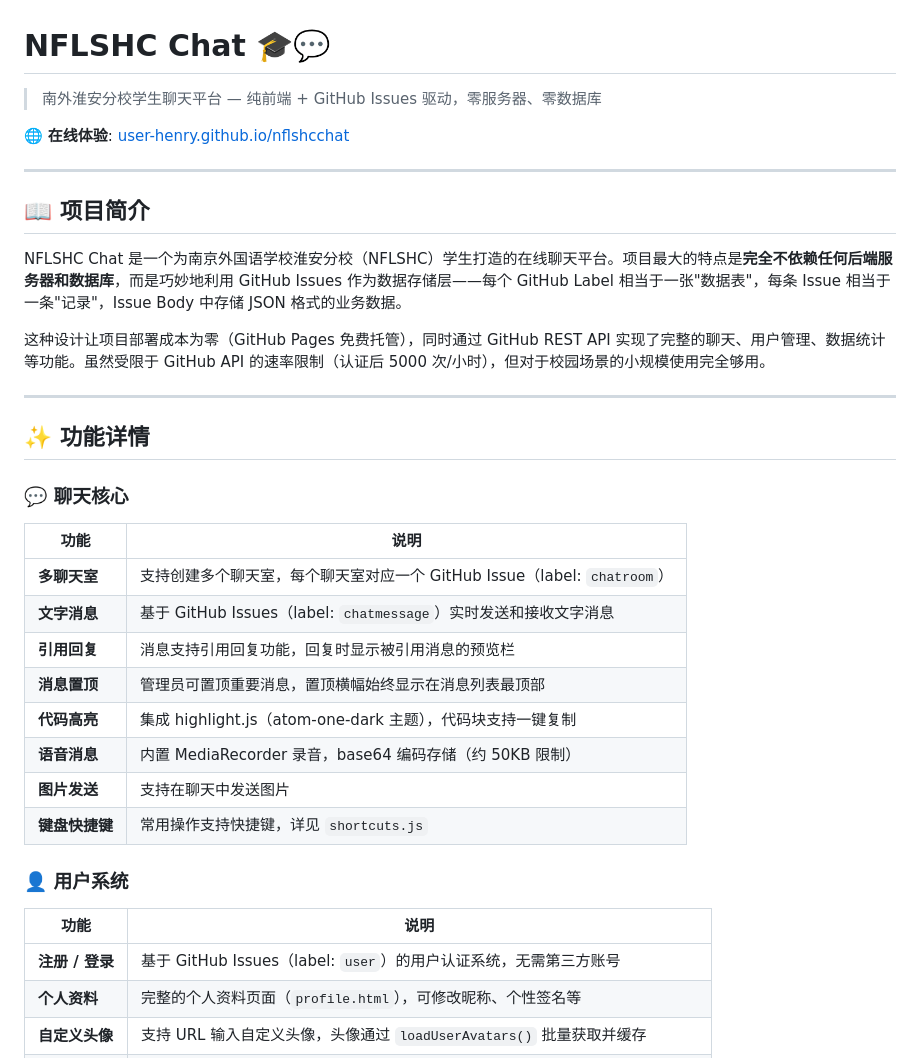
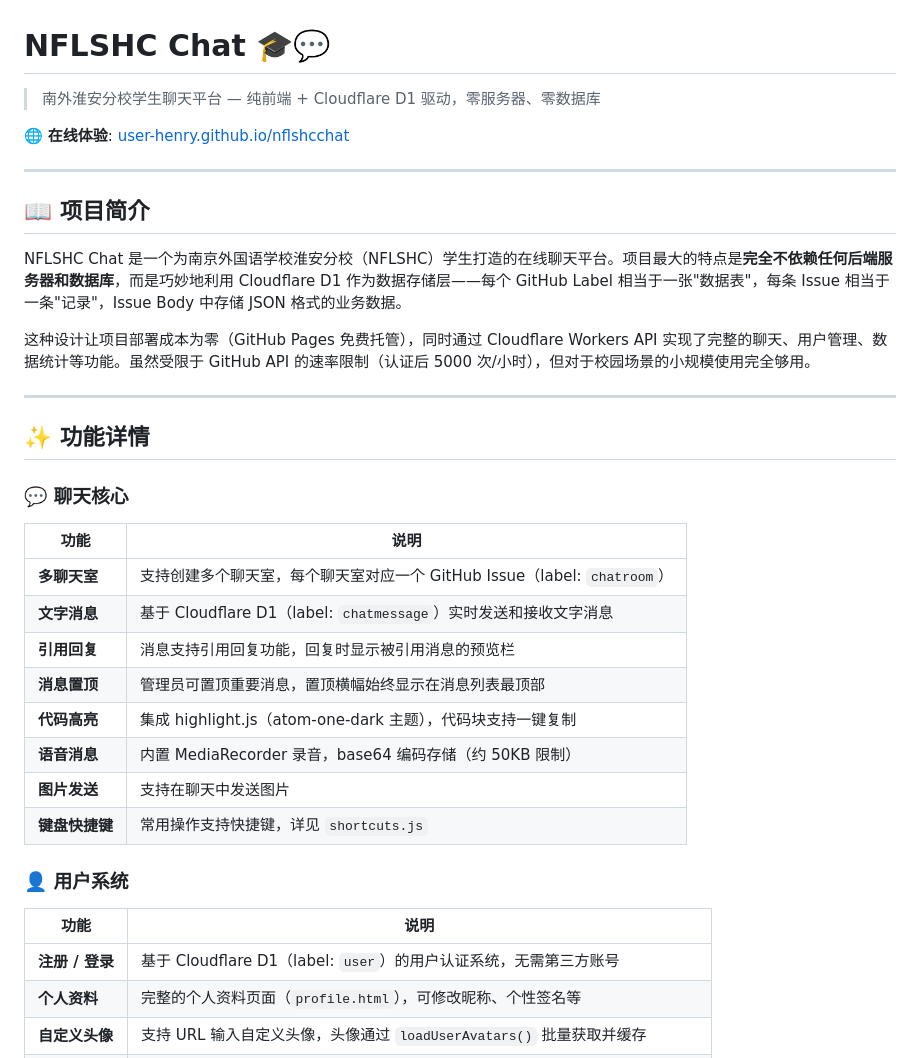
Before and after one commit to user-henry/nflshcchat, a Markdown page: README.md, the part around one of its changes. Rendered like a GitHub page.

```diff
--- a/README.md
+++ b/README.md
@@ -1,6 +1,6 @@
 # NFLSHC Chat 🎓💬
 
-> 南外淮安分校学生聊天平台 — 纯前端 + GitHub Issues 驱动，零服务器、零数据库
+> 南外淮安分校学生聊天平台 — 纯前端 + Cloudflare D1 驱动，零服务器、零数据库
 
 🌐 **在线体验**: [user-henry.github.io/nflshcchat](https://user-henry.github.io/nflshcchat)
 
@@ -8,9 +8,9 @@
 
 ## 📖 项目简介
 
-NFLSHC Chat 是一个为南京外国语学校淮安分校（NFLSHC）学生打造的在线聊天平台。项目最大的特点是**完全不依赖任何后端服务器和数据库**，而是巧妙地利用 GitHub Issues 作为数据存储层——每个 GitHub Label 相当于一张"数据表"，每条 Issue 相当于一条"记录"，Issue Body 中存储 JSON 格式的业务数据。
+NFLSHC Chat 是一个为南京外国语学校淮安分校（NFLSHC）学生打造的在线聊天平台。项目最大的特点是**完全不依赖任何后端服务器和数据库**，而是巧妙地利用 Cloudflare D1 作为数据存储层——每个 GitHub Label 相当于一张"数据表"，每条 Issue 相当于一条"记录"，Issue Body 中存储 JSON 格式的业务数据。
 
-这种设计让项目部署成本为零（GitHub Pages 免费托管），同时通过 GitHub REST API 实现了完整的聊天、用户管理、数据统计等功能。虽然受限于 GitHub API 的速率限制（认证后 5000 次/小时），但对于校园场景的小规模使用完全够用。
+这种设计让项目部署成本为零（GitHub Pages 免费托管），同时通过 Cloudflare Workers API 实现了完整的聊天、用户管理、数据统计等功能。虽然受限于 GitHub API 的速率限制（认证后 5000 次/小时），但对于校园场景的小规模使用完全够用。
 
 ---
 
@@ -21,7 +21,7 @@ NFLSHC Chat 是一个为南京外国语学校淮安分校（NFLSHC）学生打
 | 功能 | 说明 |
 |------|------|
 | **多聊天室** | 支持创建多个聊天室，每个聊天室对应一个 GitHub Issue（label: `chatroom`） |
-| **文字消息** | 基于 GitHub Issues（label: `chatmessage`）实时发送和接收文字消息 |
+| **文字消息** | 基于 Cloudflare D1（label: `chatmessage`）实时发送和接收文字消息 |
 | **引用回复** | 消息支持引用回复功能，回复时显示被引用消息的预览栏 |
 | **消息置顶** | 管理员可置顶重要消息，置顶横幅始终显示在消息列表最顶部 |
 | **代码高亮** | 集成 highlight.js（atom-one-dark 主题），代码块支持一键复制 |
@@ -33,7 +33,7 @@ NFLSHC Chat 是一个为南京外国语学校淮安分校（NFLSHC）学生打
 
 | 功能 | 说明 |
 |------|------|
-| **注册 / 登录** | 基于 GitHub Issues（label: `user`）的用户认证系统，无需第三方账号 |
+| **注册 / 登录** | 基于 Cloudflare D1（label: `user`）的用户认证系统，无需第三方账号 |
 | **个人资料** | 完整的个人资料页面（`profile.html`），可修改昵称、个性签名等 |
 | **自定义头像** | 支持 URL 输入自定义头像，头像通过 `loadUserAvatars()` 批量获取并缓存 |
 | **用户等级** | 基于消息活跃度的等级积分系统：`等级 = Math.floor(Math.sqrt(经验值/10)) + 1` |
```
Also changed, not shown: other parts of README.md (+10 -10 lines).
